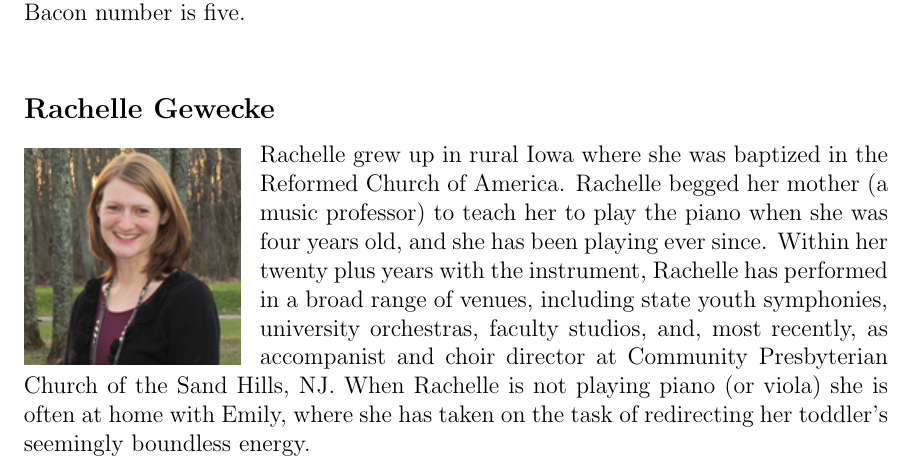
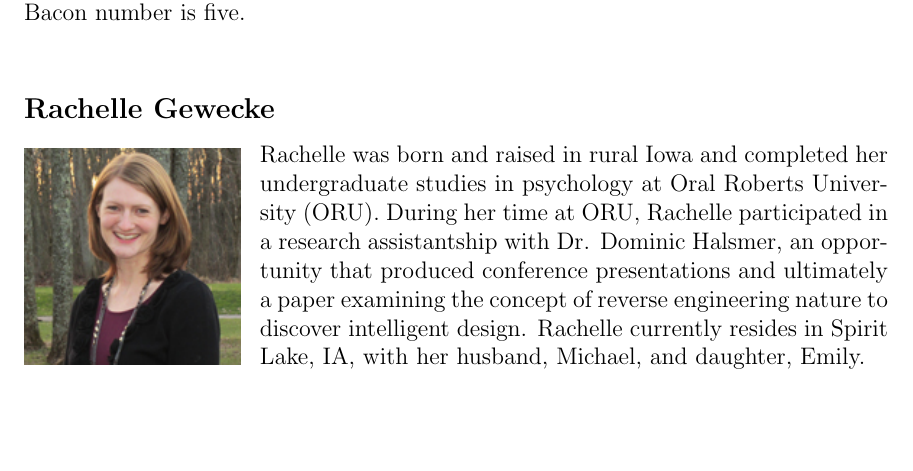
Before and after one commit to johnnyb/eandm-book, a LaTeX thesis (Book.tex, which reads AboutAuthors.tex): part of page 237 of 247, cut so that both start at the same text. Compiled offline with pdfLaTeX.

Commit message:
Rachelle gave her new bio

```diff
--- a/AboutAuthors.tex
+++ b/AboutAuthors.tex
@@ -144,7 +144,7 @@ number is five.
 % Taken from http://geweckespot.com
 % rachelle.gewecke@gmail.com
 \begin{authorbio}{Rachelle Gewecke}{rgewecke_photo.jpg}{}
-Rachelle grew up in rural Iowa where she was baptized in the Reformed Church of America.  Rachelle begged her mother (a music professor) to teach her to play the piano when she was four years old, and she has been playing ever since.  Within her twenty plus years with the instrument, Rachelle has performed in a broad range of venues, including state youth symphonies, university orchestras, faculty studios, and, most recently, as accompanist and choir director at Community Presbyterian Church of the Sand Hills, NJ.  When Rachelle is not playing piano (or viola) she is often at home with Emily, where she has taken on the task of redirecting her toddler’s seemingly boundless energy.
+Rachelle was born and raised in rural Iowa and completed her undergraduate studies in psychology at Oral Roberts University (ORU).  During her time at ORU, Rachelle participated in a research assistantship with Dr. Dominic Halsmer, an opportunity that produced conference presentations and ultimately a paper examining the concept of reverse engineering nature to discover intelligent design.  Rachelle currently resides in Spirit Lake, IA, with her husband, Michael, and daughter, Emily.
 \end{authorbio}
 
 
```
